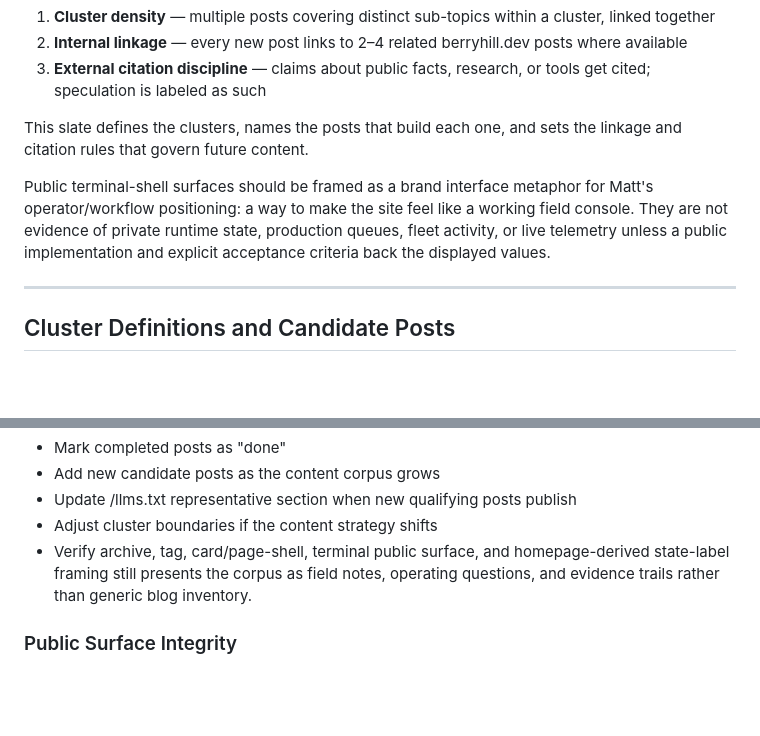
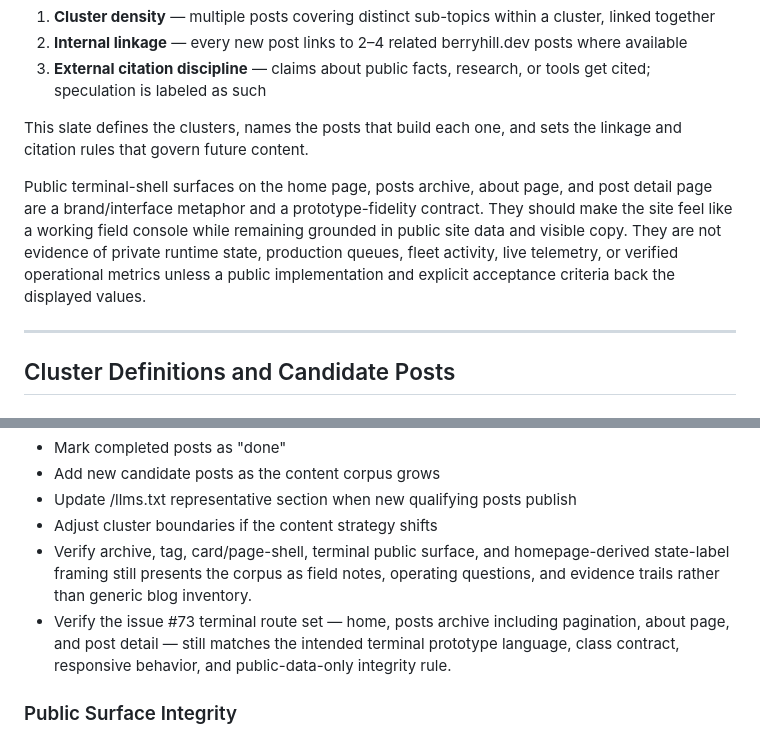
Before and after one commit to berryhill/bd-site, a Markdown page: docs/ai-discovery-content-slate.md, 2 parts joined by grey strips. Drawn GitHub-style; blank space fills up the shorter version.

Commit message:
Document terminal prototype surface contract

```diff
--- a/docs/ai-discovery-content-slate.md
+++ b/docs/ai-discovery-content-slate.md
@@ -16,7 +16,7 @@ Topical authority builds through three mechanisms:
 
 This slate defines the clusters, names the posts that build each one, and sets the linkage and citation rules that govern future content.
 
-Public terminal-shell surfaces should be framed as a brand interface metaphor for Matt's operator/workflow positioning: a way to make the site feel like a working field console. They are not evidence of private runtime state, production queues, fleet activity, or live telemetry unless a public implementation and explicit acceptance criteria back the displayed values.
+Public terminal-shell surfaces on the home page, posts archive, about page, and post detail page are a brand/interface metaphor and a prototype-fidelity contract. They should make the site feel like a working field console while remaining grounded in public site data and visible copy. They are not evidence of private runtime state, production queues, fleet activity, live telemetry, or verified operational metrics unless a public implementation and explicit acceptance criteria back the displayed values.
 
 ---
 
@@ -199,6 +199,7 @@ This slate should be reviewed quarterly or after every 3–5 new published posts
 - Update /llms.txt representative section when new qualifying posts publish
 - Adjust cluster boundaries if the content strategy shifts
 - Verify archive, tag, card/page-shell, terminal public surface, and homepage-derived state-label framing still presents the corpus as field notes, operating questions, and evidence trails rather than generic blog inventory.
+- Verify the issue #73 terminal route set — home, posts archive including pagination, about page, and post detail — still matches the intended terminal prototype language, class contract, responsive behavior, and public-data-only integrity rule.
 
 ### Public Surface Integrity
 
```
